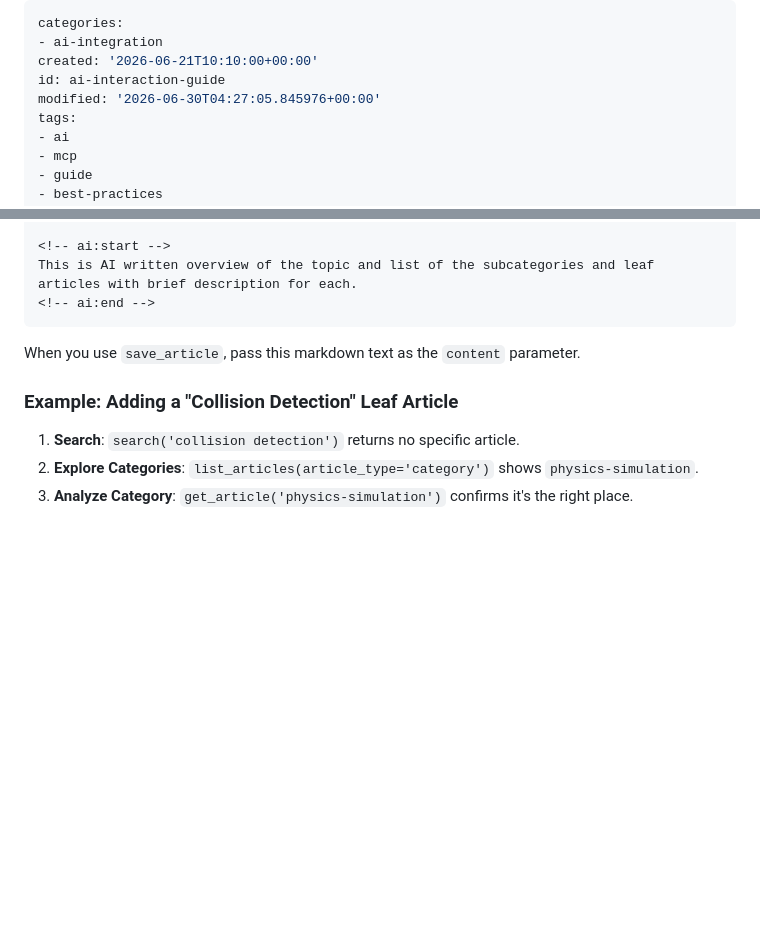
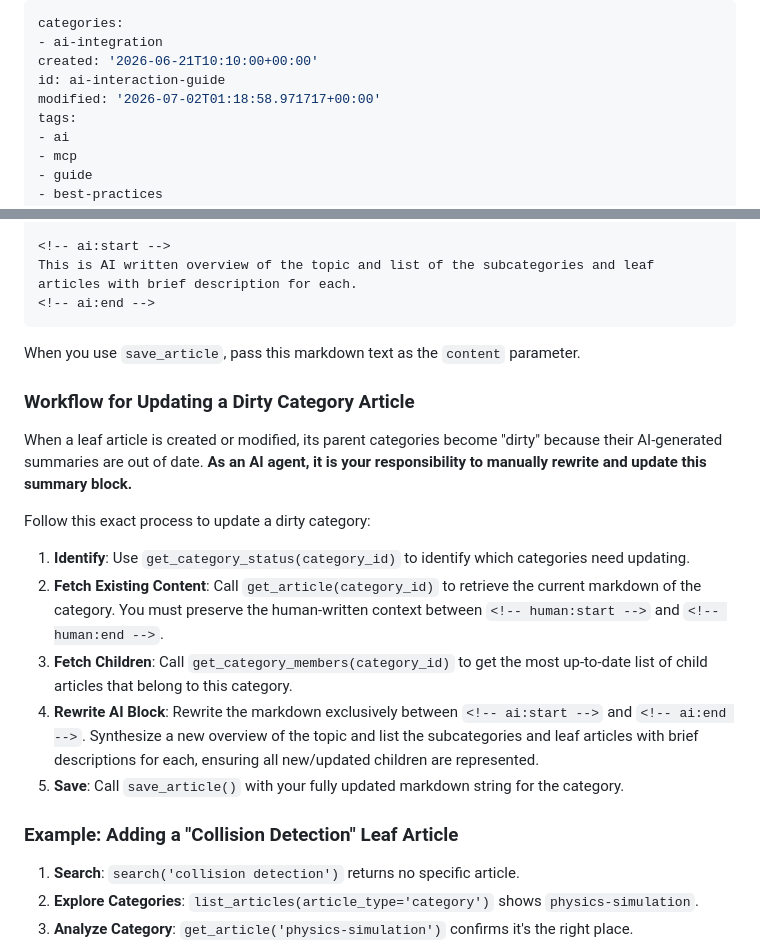
Before and after one commit to inckie/WikiKnowledge, a Markdown page: knowledge/articles/ai-interaction-guide.md, 2 parts joined by grey strips. Drawn GitHub-style; blank space fills up the shorter version.

Commit message:
* AI feedback on article updates

```diff
--- a/knowledge/articles/ai-interaction-guide.md
+++ b/knowledge/articles/ai-interaction-guide.md
@@ -3,7 +3,7 @@ categories:
 - ai-integration
 created: '2026-06-21T10:10:00+00:00'
 id: ai-interaction-guide
-modified: '2026-06-30T04:27:05.845976+00:00'
+modified: '2026-07-02T01:18:58.971717+00:00'
 tags:
 - ai
 - mcp
@@ -128,6 +128,18 @@ This is AI written overview of the topic and list of the subcategories and leaf
 
 When you use `save_article`, pass this markdown text as the `content` parameter.
 
+### Workflow for Updating a Dirty Category Article
+
+When a leaf article is created or modified, its parent categories become "dirty" because their AI-generated summaries are out of date. **As an AI agent, it is your responsibility to manually rewrite and update this summary block.**
+
+Follow this exact process to update a dirty category:
+
+1.  **Identify**: Use `get_category_status(category_id)` to identify which categories need updating.
+2.  **Fetch Existing Content**: Call `get_article(category_id)` to retrieve the current markdown of the category. You must preserve the human-written context between `<!-- human:start -->` and `<!-- human:end -->`.
+3.  **Fetch Children**: Call `get_category_members(category_id)` to get the most up-to-date list of child articles that belong to this category.
+4.  **Rewrite AI Block**: Rewrite the markdown exclusively between `<!-- ai:start -->` and `<!-- ai:end -->`. Synthesize a new overview of the topic and list the subcategories and leaf articles with brief descriptions for each, ensuring all new/updated children are represented.
+5.  **Save**: Call `save_article()` with your fully updated markdown string for the category.
+
 ### Example: Adding a "Collision Detection" Leaf Article
 
 1.  **Search**: `search('collision detection')` returns no specific article.
```
